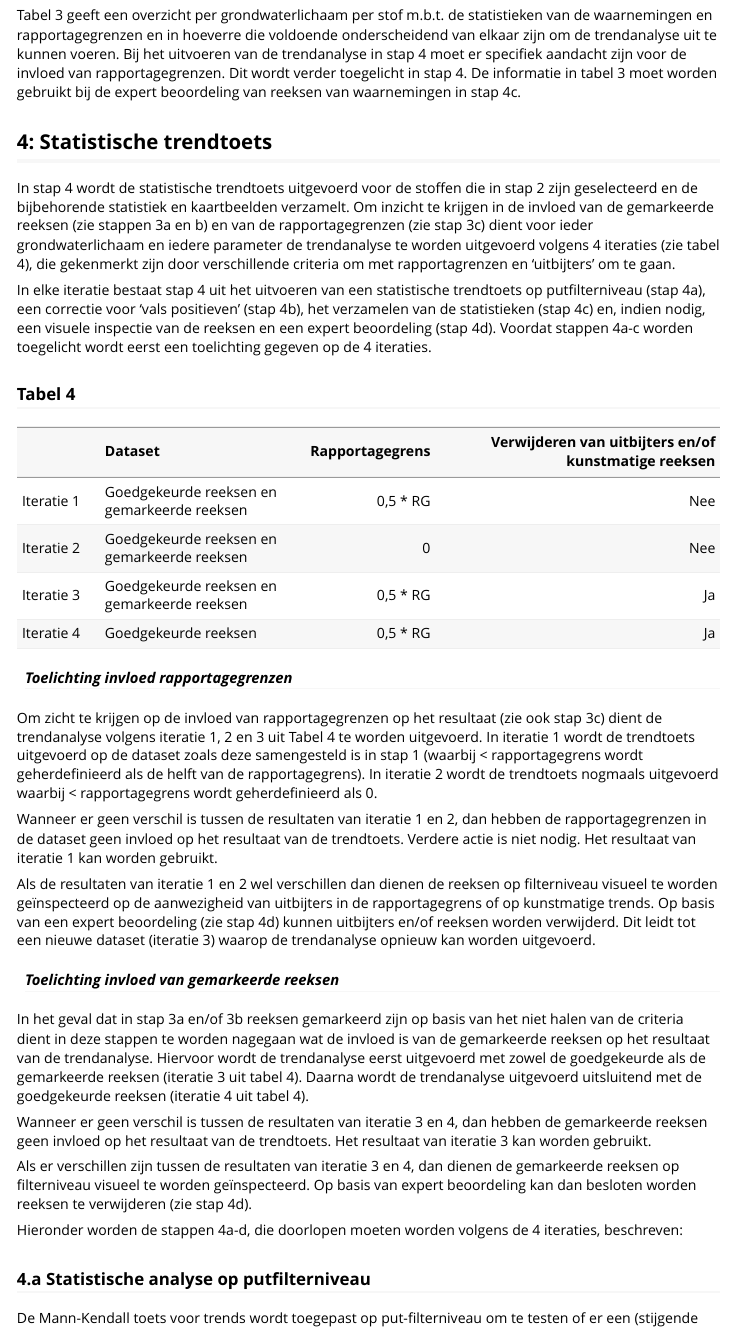
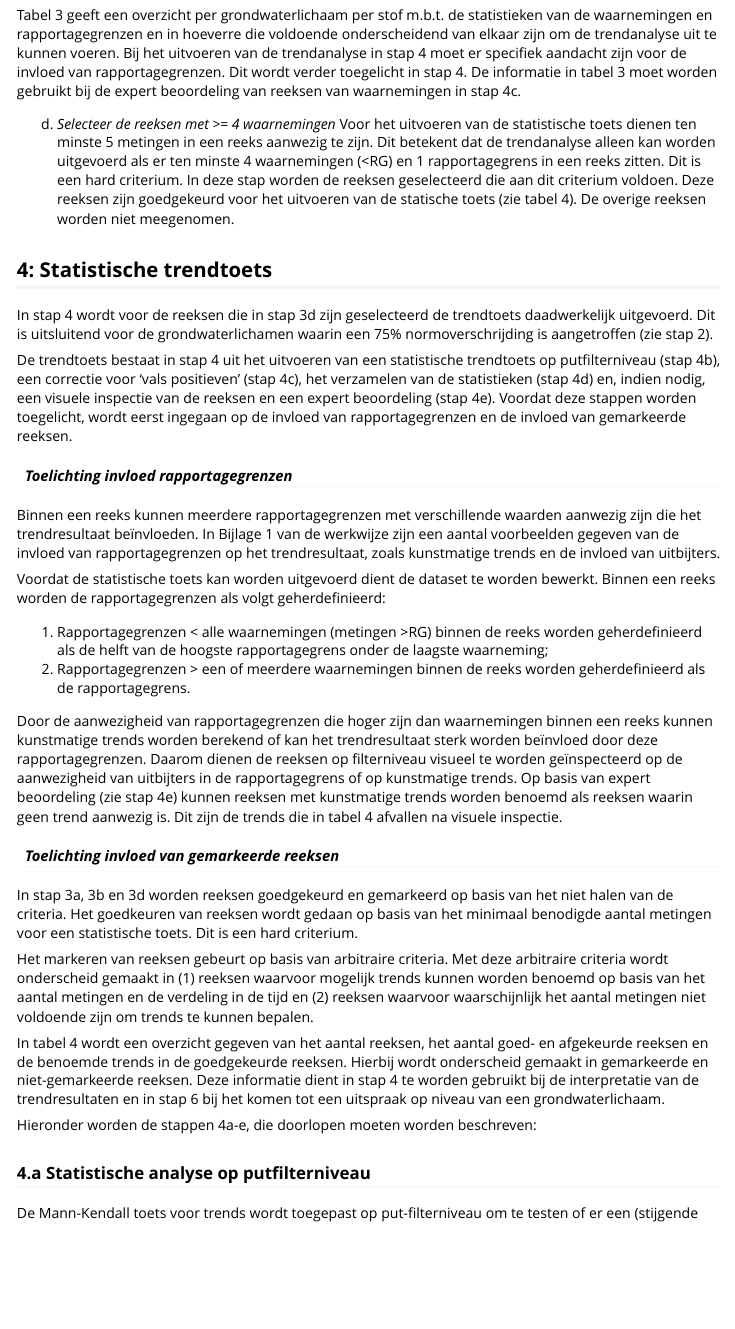
Before and after one commit to rivm-syso/KRWTrends, an R Markdown document (vignettes/handleiding_trendanalyse.Rmd): the page in a window 1100 px wide, from 6560 px down before the commit and from 6390 px down after it, so that both start at the same text. Rendered offline with R 4.5, knitr and Pandoc, with nearby package versions; the code chunks are not run, so their results and figures are left out.

Commit message:
Wijzigingen tot stap 3, o.a. verschil in rapportagegrenzen

```diff
--- a/vignettes/handleiding_trendanalyse.Rmd
+++ b/vignettes/handleiding_trendanalyse.Rmd
@@ -406,75 +398,74 @@ rapportagegrenzen. Dit wordt verder toegelicht in stap 4. De
 informatie in tabel 3 moet worden gebruikt bij de expert beoordeling
 van reeksen van waarnemingen in stap 4c.
 
+  d) *Selecteer de reeksen met >= 4 waarnemingen* Voor het uitvoeren
+  van de statistische toets dienen ten minste 5 metingen in een reeks
+  aanwezig te zijn. Dit betekent dat de trendanalyse alleen kan worden
+  uitgevoerd als er ten minste 4 waarnemingen (<RG) en 1 rapportagegrens
+  in een reeks zitten. Dit is een hard criterium. In deze stap worden
+  de reeksen geselecteerd die aan dit criterium voldoen. Deze reeksen
+  zijn goedgekeurd voor het uitvoeren van de statische toets (zie tabel 4).
+  De overige reeksen worden niet meegenomen.
+
 
 ## 4: Statistische trendtoets
 
-In stap 4 wordt de statistische trendtoets uitgevoerd voor de stoffen
-die in stap 2 zijn geselecteerd en de bijbehorende statistiek en
-kaartbeelden verzamelt. Om inzicht te krijgen in de invloed van de
-gemarkeerde reeksen (zie stappen 3a en b) en van de rapportagegrenzen
-(zie stap 3c) dient voor ieder grondwaterlichaam en iedere parameter
-de trendanalyse te worden uitgevoerd volgens 4 iteraties (zie tabel 4),
-die gekenmerkt zijn door verschillende criteria om met rapportagrenzen
-en 'uitbijters' om te gaan.
+In stap 4 wordt voor de reeksen die in stap 3d zijn geselecteerd de
+trendtoets daadwerkelijk uitgevoerd. Dit is uitsluitend voor de grondwaterlichamen
+waarin een 75% normoverschrijding is aangetroffen (zie stap 2).
 
-In elke iteratie bestaat stap 4 uit het uitvoeren van een statistische
-trendtoets op putfilterniveau (stap 4a), een correctie voor 'vals
-positieven' (stap 4b), het verzamelen van de statistieken (stap 4c) en,
-indien nodig, een visuele inspectie van de reeksen en een expert beoordeling
-(stap 4d). Voordat stappen 4a-c worden toegelicht wordt eerst een toelichting
-gegeven op de 4 iteraties.
+De trendtoets bestaat in stap 4 uit het uitvoeren van een statistische trendtoets
+op putfilterniveau (stap 4b), een correctie voor 'vals positieven' (stap 4c), het
+verzamelen van de statistieken (stap 4d) en, indien nodig, een visuele inspectie
+van de reeksen en een expert beoordeling (stap 4e). Voordat deze stappen worden
+toegelicht, wordt eerst ingegaan op de invloed van rapportagegrenzen en de invloed
+van gemarkeerde reeksen.
 
-### Tabel 4
-|   | Dataset              | Rapportagegrens | Verwijderen van uitbijters en/of kunstmatige reeksen |
-|:--------|:---------------------|---------:|-----------------------------:|
-|Iteratie 1 | Goedgekeurde reeksen en gemarkeerde reeksen | 0,5 * RG | Nee |
-|Iteratie 2 | Goedgekeurde reeksen en gemarkeerde reeksen | 0        | Nee |
-|Iteratie 3 | Goedgekeurde reeksen en gemarkeerde reeksen | 0,5 * RG | Ja  |
-|Iteratie 4 | Goedgekeurde reeksen                        | 0,5 * RG | Ja  |
+#### *Toelichting invloed rapportagegrenzen*
+Binnen een reeks kunnen meerdere rapportagegrenzen met verschillende
+waarden aanwezig zijn die het trendresultaat beïnvloeden. In Bijlage 1
+van de werkwijze zijn een aantal voorbeelden gegeven van de invloed van
+rapportagegrenzen op het trendresultaat, zoals kunstmatige trends en de
+invloed van uitbijters.
+
+Voordat de statistische toets kan worden uitgevoerd dient de dataset te worden
+bewerkt. Binnen een reeks worden de rapportagegrenzen als volgt geherdefinieerd:
+
+  1) Rapportagegrenzen < alle waarnemingen (metingen >RG) binnen de reeks worden
+  geherdefinieerd als de helft van de hoogste rapportagegrens onder de
+  laagste waarneming;
+  2) Rapportagegrenzen > een of meerdere waarnemingen binnen de reeks worden
+  geherdefinieerd als de rapportagegrens.
+
+Door de aanwezigheid van rapportagegrenzen die hoger zijn dan waarnemingen
+binnen een reeks kunnen kunstmatige trends worden berekend of kan het trendresultaat
+sterk worden beïnvloed door deze rapportagegrenzen. Daarom dienen de reeksen op
+filterniveau visueel te worden geïnspecteerd op de aanwezigheid van uitbijters in de
+rapportagegrens of op kunstmatige trends. Op basis van expert beoordeling (zie stap 4e)
+kunnen reeksen met kunstmatige trends worden benoemd als reeksen waarin geen trend
+aanwezig is. Dit zijn de trends die in tabel 4 afvallen na visuele inspectie.
+
+#### *Toelichting invloed van gemarkeerde reeksen*
+In stap 3a, 3b en 3d worden reeksen goedgekeurd en gemarkeerd op basis
+van het niet halen van de criteria. Het goedkeuren van reeksen wordt
+gedaan op basis van het minimaal benodigde aantal metingen voor een
+statistische toets. Dit is een hard criterium.
+
+Het markeren van reeksen gebeurt op basis van arbitraire criteria. Met deze
+arbitraire criteria wordt onderscheid gemaakt in (1) reeksen waarvoor
+mogelijk trends kunnen worden benoemd op basis van het aantal metingen en
+de verdeling in de tijd en (2) reeksen waarvoor waarschijnlijk het aantal
+metingen niet voldoende zijn om trends te kunnen bepalen.
+
+In tabel 4 wordt een overzicht gegeven van het aantal reeksen, het aantal
+goed- en afgekeurde reeksen en de benoemde trends in de goedgekeurde reeksen.
+Hierbij wordt onderscheid gemaakt in gemarkeerde en niet-gemarkeerde reeksen.
+Deze informatie dient in stap 4 te worden gebruikt bij de interpretatie van
+de trendresultaten en in stap 6 bij het komen tot een uitspraak op niveau
+van een grondwaterlichaam.
 
 
-#### *Toelichting invloed rapportagegrenzen*
-Om zicht te krijgen op de invloed van rapportagegrenzen op het resultaat
-(zie ook stap 3c) dient de trendanalyse volgens iteratie 1, 2 en 3 uit
-Tabel 4 te worden uitgevoerd. In iteratie 1 wordt de trendtoets uitgevoerd
-op de dataset zoals deze samengesteld is in stap 1 (waarbij <
-rapportagegrens wordt geherdefinieerd als de helft van de rapportagegrens).
-In iteratie 2 wordt de trendtoets nogmaals uitgevoerd waarbij <
-rapportagegrens wordt geherdefinieerd als 0.
-
-Wanneer er geen verschil is tussen de resultaten van iteratie 1 en 2, dan
-hebben de rapportagegrenzen in de dataset geen invloed op het resultaat
-van de trendtoets. Verdere actie is niet nodig. Het resultaat van iteratie
-1 kan worden gebruikt.
-
-Als de resultaten van iteratie 1 en 2 wel verschillen dan dienen de reeksen
-op filterniveau visueel te worden geïnspecteerd op de aanwezigheid van
-uitbijters in de rapportagegrens of op kunstmatige trends. Op basis van een
-expert beoordeling (zie stap 4d) kunnen uitbijters en/of reeksen worden
-verwijderd. Dit leidt tot een nieuwe dataset (iteratie 3) waarop de
-trendanalyse opnieuw kan worden uitgevoerd.
-
-#### *Toelichting invloed van gemarkeerde reeksen*
-In het geval dat in stap 3a en/of 3b reeksen gemarkeerd zijn op basis van
-het niet halen van de criteria dient in deze stappen te worden nagegaan
-wat de invloed is van de gemarkeerde reeksen op het resultaat van de
-trendanalyse. Hiervoor wordt de trendanalyse eerst uitgevoerd met zowel
-de goedgekeurde als de gemarkeerde reeksen (iteratie 3 uit tabel 4).
-Daarna wordt de trendanalyse uitgevoerd uitsluitend met de goedgekeurde
-reeksen (iteratie 4 uit tabel 4).
-
-Wanneer er geen verschil is tussen de resultaten van iteratie 3 en 4,
-dan hebben de gemarkeerde reeksen geen invloed op het resultaat van de
-trendtoets. Het resultaat van iteratie 3 kan worden gebruikt.
-
-Als er verschillen zijn tussen de resultaten van iteratie 3 en 4, dan
-dienen de gemarkeerde reeksen op filterniveau visueel te worden
-geïnspecteerd. Op basis van expert beoordeling kan dan besloten worden
-reeksen te verwijderen (zie stap 4d).
-
-Hieronder worden de stappen 4a-d, die doorlopen moeten worden volgens
-de 4 iteraties, beschreven:
+Hieronder worden de stappen 4a-e, die doorlopen moeten worden beschreven:
 
 ### 4.a Statistische analyse op putfilterniveau
 
```
Also changed, not shown: vignettes/handleiding_trendanalyse.Rmd (36 more changed lines).
